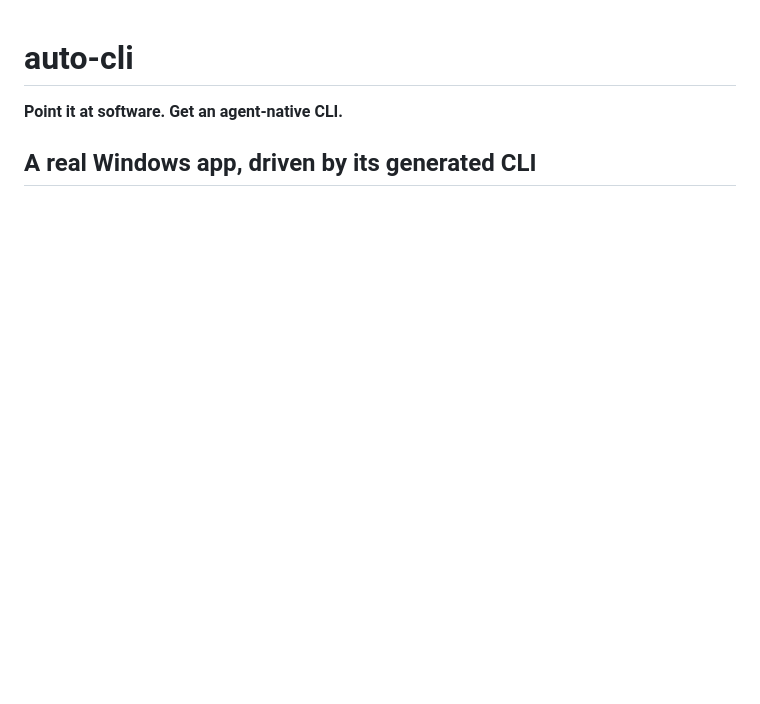
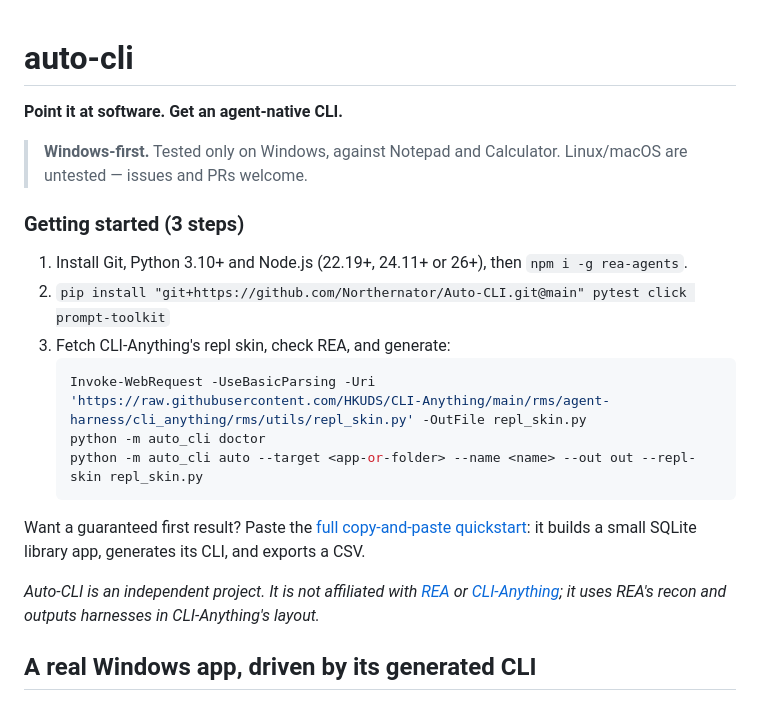
Before and after one commit to Northernator/Auto-CLI, a Markdown page: README.md, the part around the change. Drawn GitHub-style; blank space fills up the shorter version.

Commit message:
README: Windows-first getting started at top; add demo script

````diff
--- a/README.md
+++ b/README.md
@@ -1,6 +1,22 @@
 # auto-cli
 
 **Point it at software. Get an agent-native CLI.**
+
+> **Windows-first.** Tested only on Windows, against Notepad and Calculator. Linux/macOS are untested — issues and PRs welcome.
+
+### Getting started (3 steps)
+1. Install Git, Python 3.10+ and Node.js (22.19+, 24.11+ or 26+), then `npm i -g rea-agents`.
+2. `pip install "git+https://github.com/Northernator/Auto-CLI.git@main" pytest click prompt-toolkit`
+3. Fetch CLI-Anything's repl skin, check REA, and generate:
+   ```powershell
+   Invoke-WebRequest -UseBasicParsing -Uri 'https://raw.githubusercontent.com/HKUDS/CLI-Anything/main/rms/agent-harness/cli_anything/rms/utils/repl_skin.py' -OutFile repl_skin.py
+   python -m auto_cli doctor
+   python -m auto_cli auto --target <app-or-folder> --name <name> --out out --repl-skin repl_skin.py
+   ```
+
+Want a guaranteed first result? Paste the [full copy-and-paste quickstart](#copy-and-paste-quickstart-windows-powershell): it builds a small SQLite library app, generates its CLI, and exports a CSV.
+
+*Auto-CLI is an independent project. It is not affiliated with [REA](https://github.com/morluto/rea) or [CLI-Anything](https://github.com/HKUDS/CLI-Anything); it uses REA's recon and outputs harnesses in CLI-Anything's layout.*
 
 ## A real Windows app, driven by its generated CLI
 
````
Also changed, not shown: docs/demo-script.md (added, +15 -0 lines).
